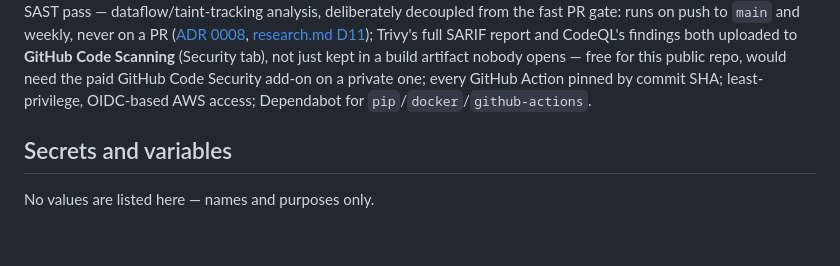
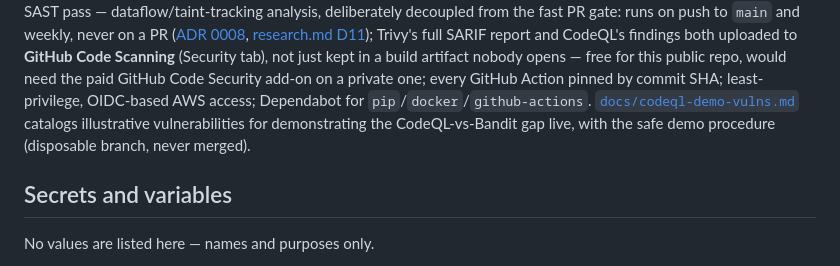
Before and after one commit to eazysec/cicd-devsecops-demo, a Markdown page: README.md, the part around the change. Drawn GitHub-style; blank space fills up the shorter version.

Commit message:
docs: point README to the CodeQL demo-vulns catalog
One-line pointer only, consistent with how README already links out
to SECURITY.md/ADRs rather than duplicating procedures — the full
recipe and safe demo steps stay in docs/codeql-demo-vulns.md.

Co-Authored-By: Claude Sonnet 5 <noreply@anthropic.com>

```diff
--- a/README.md
+++ b/README.md
@@ -276,6 +276,9 @@ Trivy's full SARIF report and CodeQL's findings both uploaded to **GitHub Code S
 tab), not just kept in a build artifact nobody opens — free for this public repo, would need the
 paid GitHub Code Security add-on on a private one; every GitHub Action pinned by commit SHA;
 least-privilege, OIDC-based AWS access; Dependabot for `pip`/`docker`/`github-actions`.
+[`docs/codeql-demo-vulns.md`](docs/codeql-demo-vulns.md) catalogs illustrative vulnerabilities for
+demonstrating the CodeQL-vs-Bandit gap live, with the safe demo procedure (disposable branch, never
+merged).
 
 ## Secrets and variables
 
```
